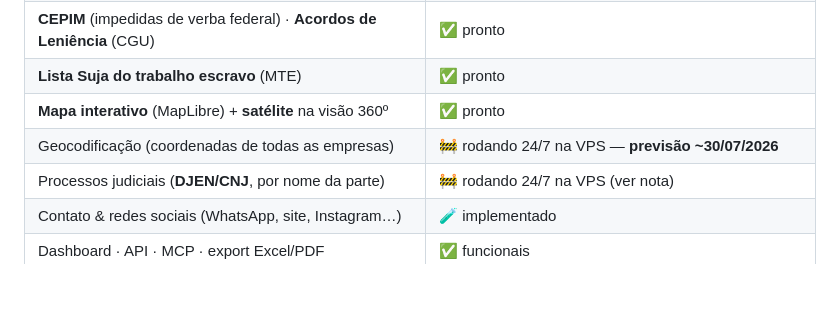
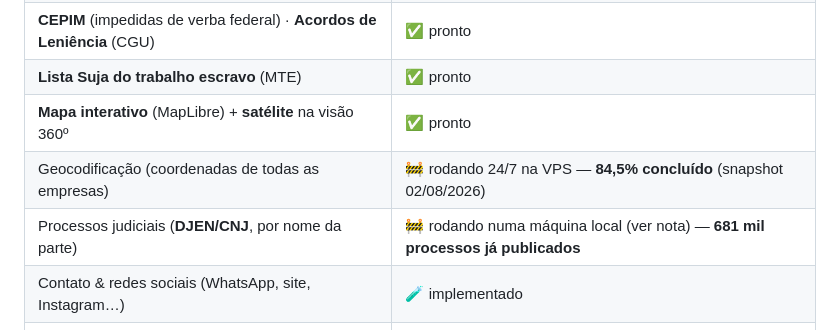
Before and after one commit to brunokobi/projeto_grande_vitoria_empresas, a Markdown page: README.md, the part around the change. Rendered like a GitHub page; blank space fills up the shorter version.

Commit message:
Atualizar progresso de geocodificacao e processos judiciais no README

```diff
--- a/README.md
+++ b/README.md
@@ -100,8 +100,8 @@ Em desenvolvimento ativo. Estado atual:
 | **CEPIM** (impedidas de verba federal) · **Acordos de Leniência** (CGU) | ✅ pronto |
 | **Lista Suja do trabalho escravo** (MTE) | ✅ pronto |
 | **Mapa interativo** (MapLibre) + **satélite** na visão 360º | ✅ pronto |
-| Geocodificação (coordenadas de todas as empresas) | 🚧 rodando 24/7 na VPS — **previsão ~30/07/2026** |
-| Processos judiciais (**DJEN/CNJ**, por nome da parte) | 🚧 rodando 24/7 na VPS (ver nota) |
+| Geocodificação (coordenadas de todas as empresas) | 🚧 rodando 24/7 na VPS — **84,5% concluído** (snapshot 02/08/2026) |
+| Processos judiciais (**DJEN/CNJ**, por nome da parte) | 🚧 rodando numa máquina local (ver nota) — **681 mil processos já publicados** |
 | Contato & redes sociais (WhatsApp, site, Instagram…) | 🧪 implementado |
 | Dashboard · API · MCP · export Excel/PDF | ✅ funcionais |
 | **Classificação de leads** (via API/MCP) | ✅ funciona — 🚧 removida temporariamente da UI do dashboard |
```
